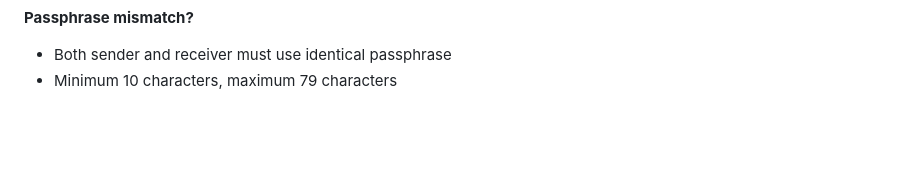
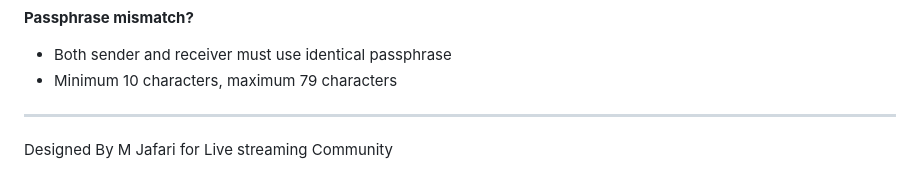
Before and after one commit to AFGHANOO/srt-decoder-v2, a Markdown page: README.md, the part around the change. Drawn GitHub-style; blank space fills up the shorter version.

Commit message:
Add design credit to README

```diff
--- a/README.md
+++ b/README.md
@@ -161,3 +161,7 @@ sudo apt-get install ffmpeg libsrt-dev srt-tools
 **Passphrase mismatch?**
 - Both sender and receiver must use identical passphrase
 - Minimum 10 characters, maximum 79 characters
+
+---
+
+Designed By M Jafari for Live streaming Community
```
